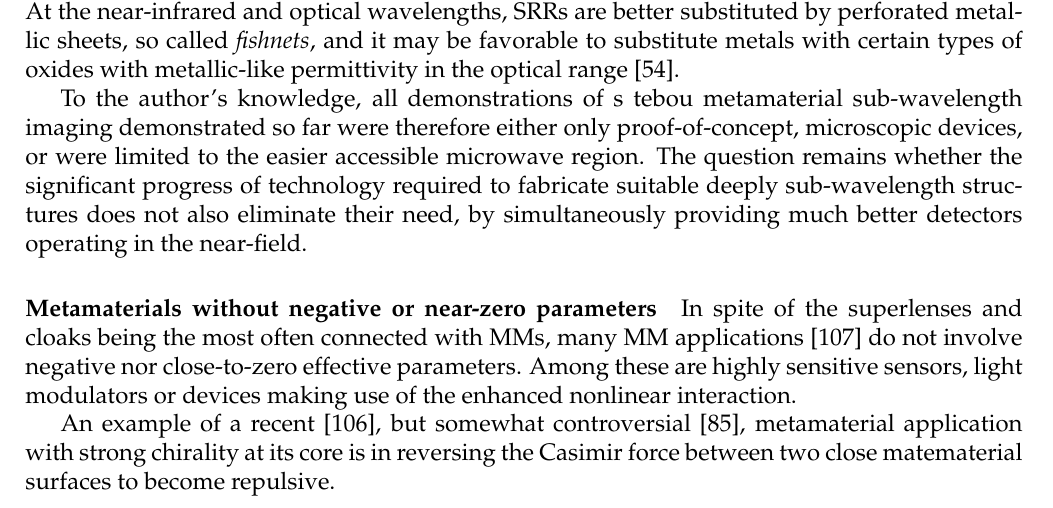
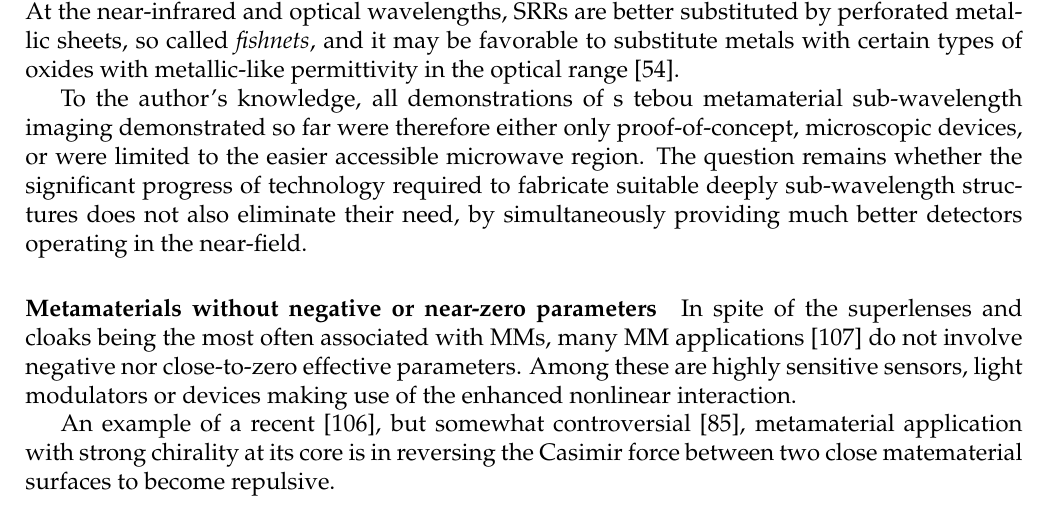
Before and after one commit to FilipDominec/thesis, a LaTeX thesis (t.tex, which reads theory.tex): part of page 58 of 92, cut so that both start at the same text. Compiled offline with pdfLaTeX.

Commit message:
end history

```diff
--- a/theory.tex
+++ b/theory.tex
@@ -1234,7 +1234,7 @@ The question remains whether the significant progress of technology required to
 
 %}}}
 \paragraph{Metamaterials without negative or near-zero parameters} %{ {{ ============== (todo expand?)
-In spite of the superlenses and cloaks being the most often connected with MMs, many MM applications \cite{zheludev2010road} do not involve negative nor close-to-zero effective parameters.
+In spite of the superlenses and cloaks being the most often associated with MMs, many MM applications \cite{zheludev2010road} do not involve negative nor close-to-zero effective parameters.
 Among these are highly sensitive sensors, light modulators or devices making use of the enhanced nonlinear interaction.
 
 
```
Also changed, not shown: theory.tex (3 more changed lines).
